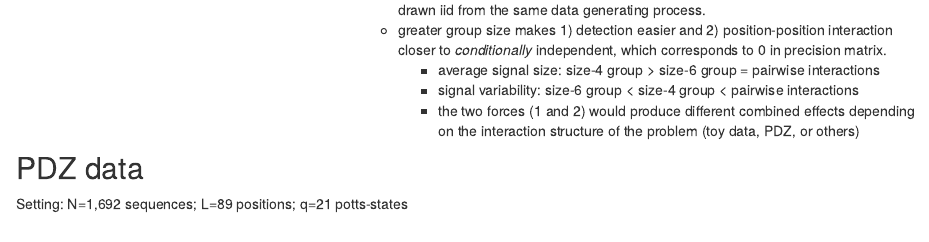
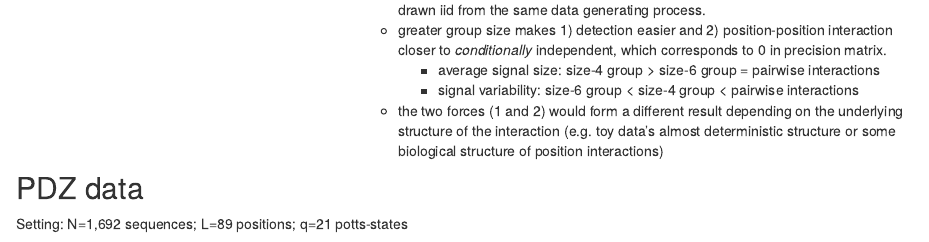
Before and after one commit to joonsukkang/aaint, an R Markdown document (analysis/index.Rmd): the page in a window 1100 px wide, from 690 px down. Rendered offline with R 4.5, knitr and Pandoc, with nearby package versions; drawn as R Markdown's standard HTML page in place of the format the file asks for.

```diff
--- a/analysis/index.Rmd
+++ b/analysis/index.Rmd
@@ -60,7 +60,8 @@
   + greater group size makes 1) detection easier and 2) position-position interaction closer to *conditionally* independent, which corresponds to 0 in precision matrix.
     + average signal size: size-4 group > size-6 group = pairwise interactions
     + signal variability: size-6 group < size-4 group < pairwise interactions
-    + the two forces (1 and 2) would produce different combined effects depending on the interaction structure of the problem (toy data, PDZ, or others)
+  + the two forces (1 and 2) would form a different result depending on the underlying structure of the interaction (e.g. toy data's almost deterministic structure or some biological structure of position interactions)
+
 :::
 ::::
 
```
